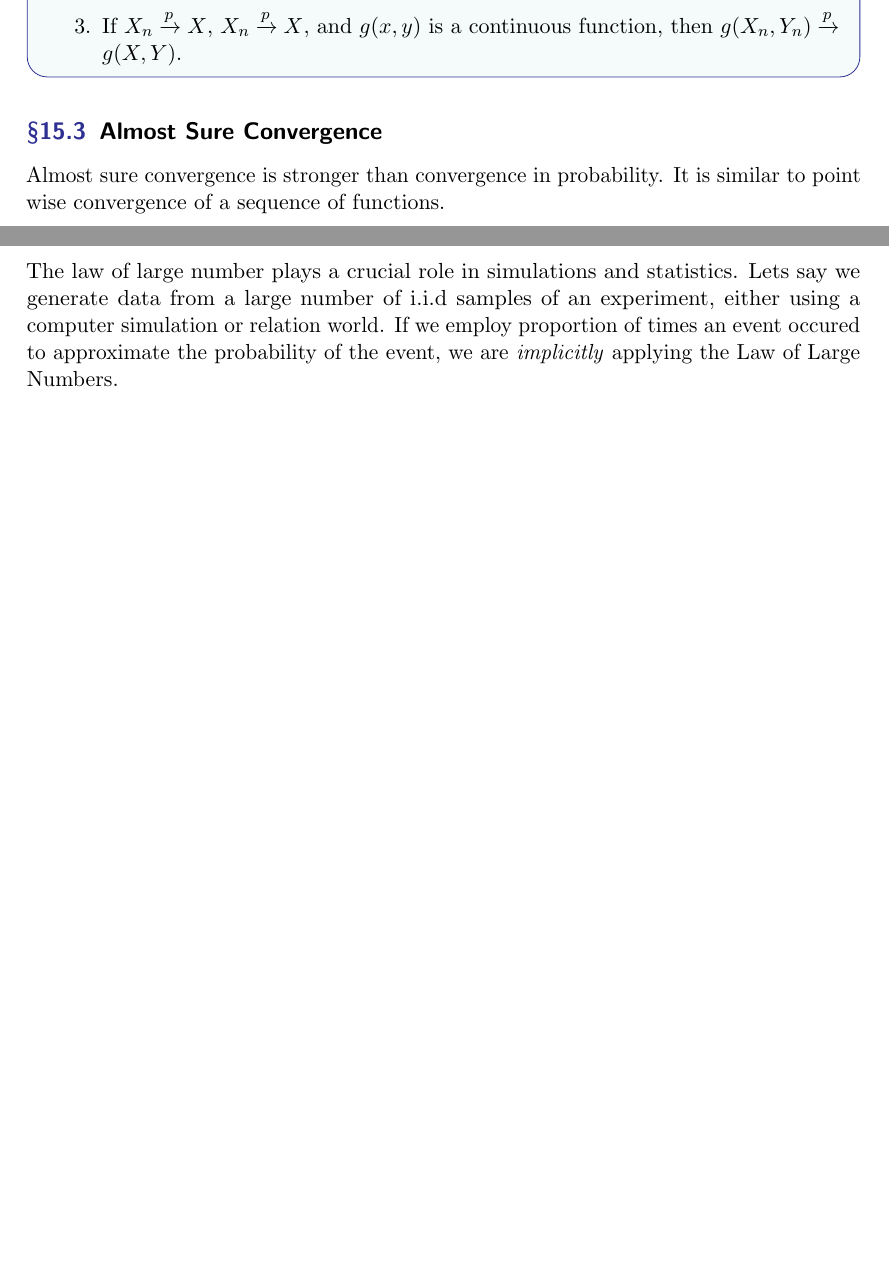
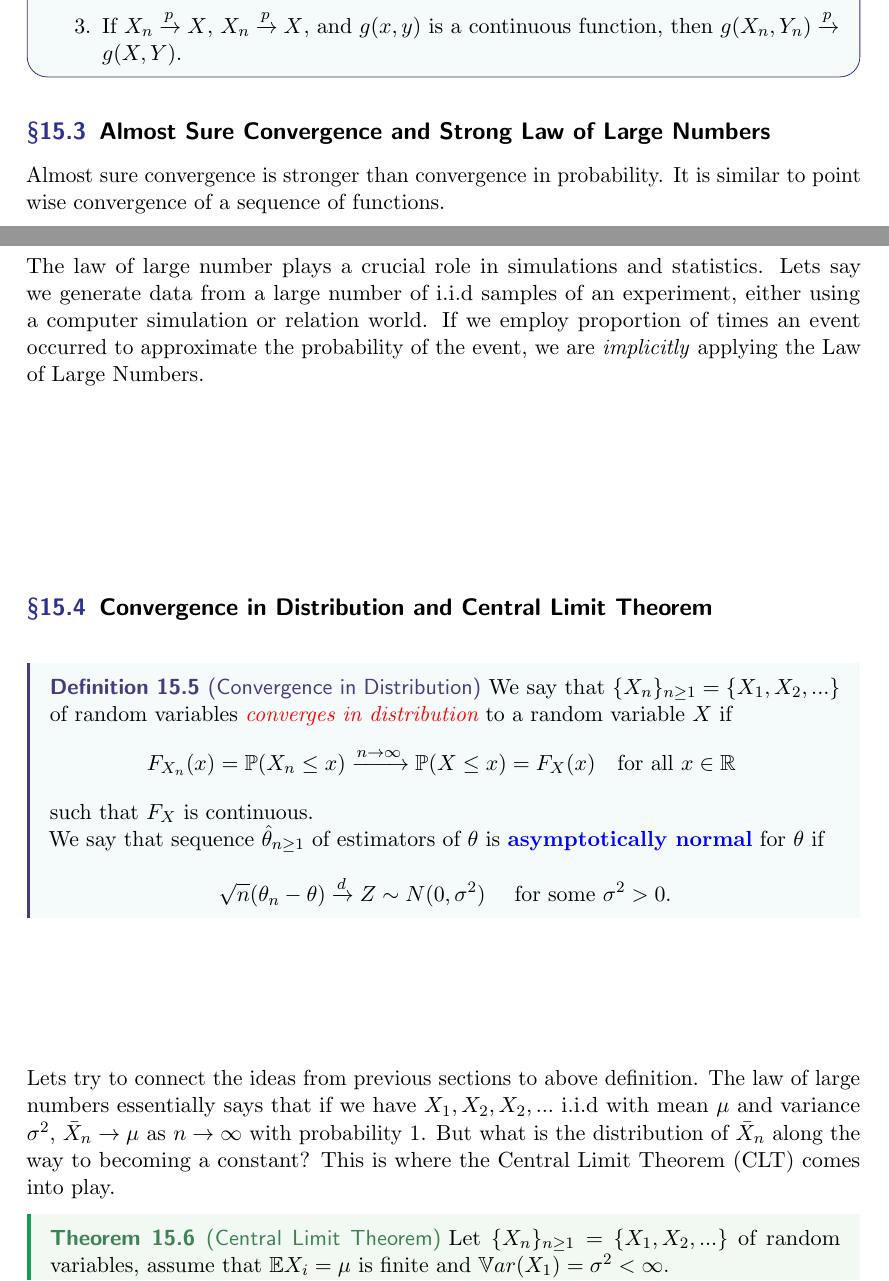
Before and after one commit to hananather/MAT-5190-Mathematical-Statistics, a LaTeX paper (main.tex, which reads lectures/lecture15.tex): two parts of pages 22 and 23 of 23 before the commit and two parts of pages 22 and 23 of 24 after it, joined at a grey line, cut so that both start at the same text, the shorter picture padded with empty space. Compiled offline with pdfLaTeX.

Commit message:
Updates from Overleaf

```diff
--- a/lectures/lecture15.tex
+++ b/lectures/lecture15.tex
@@ -29,7 +29,7 @@ We can use the above fact to easily prove that since $S_n^2 \to \sigma^2 \implie
         \item If $X_n \xrightarrow{p} X$, $X_n \xrightarrow{p} X$, and $g(x,y)$ is a continuous function, then $g(X_n,Y_n) \xrightarrow{p} g(X,Y)$.
     \end{enumerate}
 \end{note}
-\subsection{Almost Sure Convergence}
+\subsection{Almost Sure Convergence and Strong Law of Large Numbers}
 Almost sure convergence is stronger than convergence in probability. It is similar to point wise convergence of a sequence of functions.
 \begin{definition}[Almost surely convergence]
     A sequence of random variables, $X_1,X_2,...$ converges almost surely to a random variable $X$ if, for every $\eps > 0$,
@@ -47,4 +47,22 @@ Lets try to understand this definition a bit deeper. A random-variable is just a
     $$
     In other words, sample mean $\bar{X}_n$ converges to the true mean $\mu$ pointwise as $n \to \infty$.
 \end{theorem}
-The law of large number plays a crucial role in simulations and statistics. Lets say we generate data from a large number of i.i.d samples of an experiment, either using a computer simulation or relation world. If we employ proportion of times an event occured to approximate the probability of the event, we are \textit{implicitly} applying the Law of Large Numbers.
+The law of large number plays a crucial role in simulations and statistics. Lets say we generate data from a large number of i.i.d samples of an experiment, either using a computer simulation or relation world. If we employ proportion of times an event occurred to approximate the probability of the event, we are \textit{implicitly} applying the Law of Large Numbers.
+\subsection{Convergence in Distribution and Central Limit Theorem}
+\begin{definition} [Convergence in Distribution]
+    We say that $\{ X_n \}_{n \geq 1}  = \{ X_1,X_2,... \}$ of random variables \term{converges in distribution} to a random variable $X$ if
+    $$
+    F_{X_n}(x) = \PP(X_n \leq x) \xrightarrow{n \to \infty} \PP(X \leq x) = F_{X}(x) \quad \text{for all } x \in \RR \
+    $$
+    such that $F_X$ is continuous.\\
+    We say that sequence $\hat{\theta}_{n \geq 1}$ of estimators of $\theta$ is \vocab{asymptotically normal} for $\theta$ if
+    $$
+    \sqrt{n}(\theta_n - \theta) \xrightarrow{d} Z \sim N(0,\sigma^2) \quad \text{ for some } \sigma^2 >0.
+    $$
+\end{definition}
+Lets try to connect the ideas from previous sections to above definition. The law of large numbers essentially says that if we have $X_1,X_2,X_2,...$ i.i.d with mean $\mu$ and variance $\sigma^2$, $\bar{X}_n \to \mu$ as $n \to \infty$ with probability $1$. But what is the distribution of $\bar{X}_n$ along the way to becoming a constant? This is where the Central Limit Theorem (CLT) comes into play.
+\begin{theorem}[Central Limit Theorem]
+    Let $\{ X_n \}_{n \geq 1}  = \{ X_1,X_2,... \}$ of random variables, assume that $\EE X_i = \mu$ is finite and $\VV ar(X_1) = \sigma^2 < \infty$.
+
+
+\end{theorem}
```
